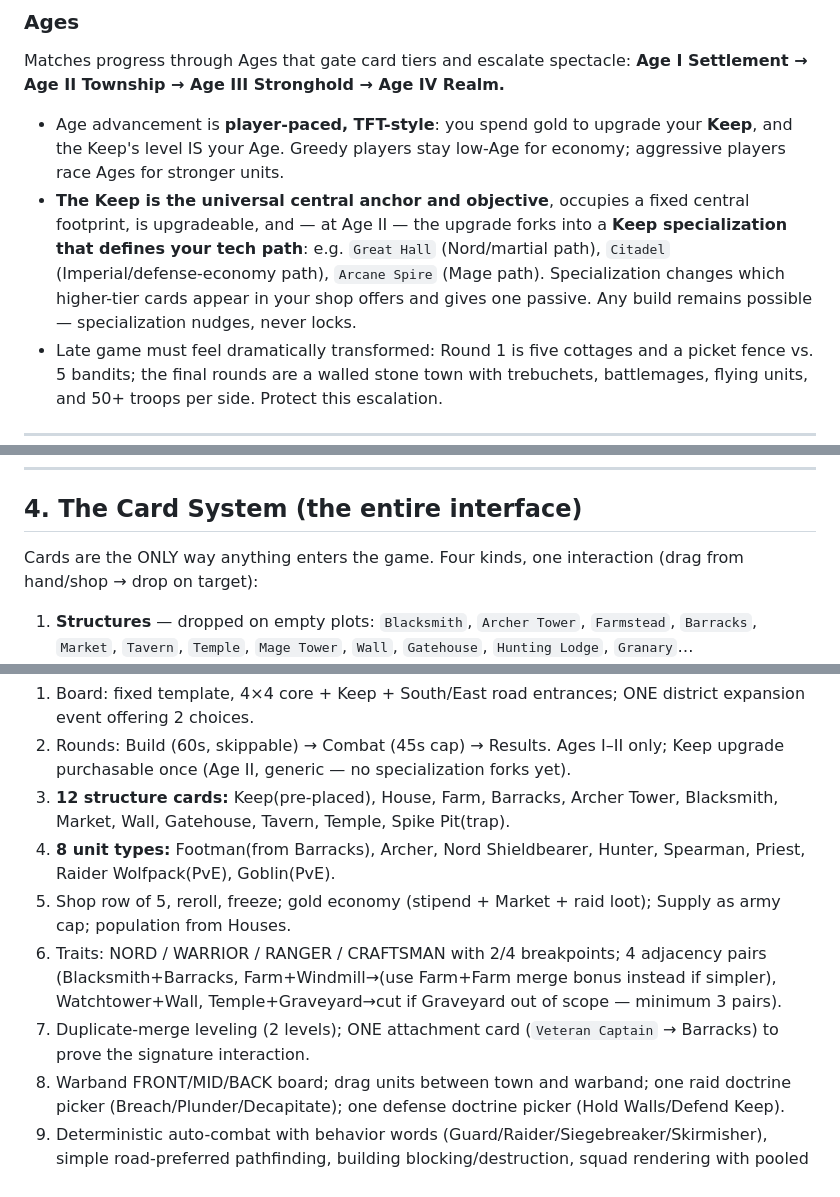
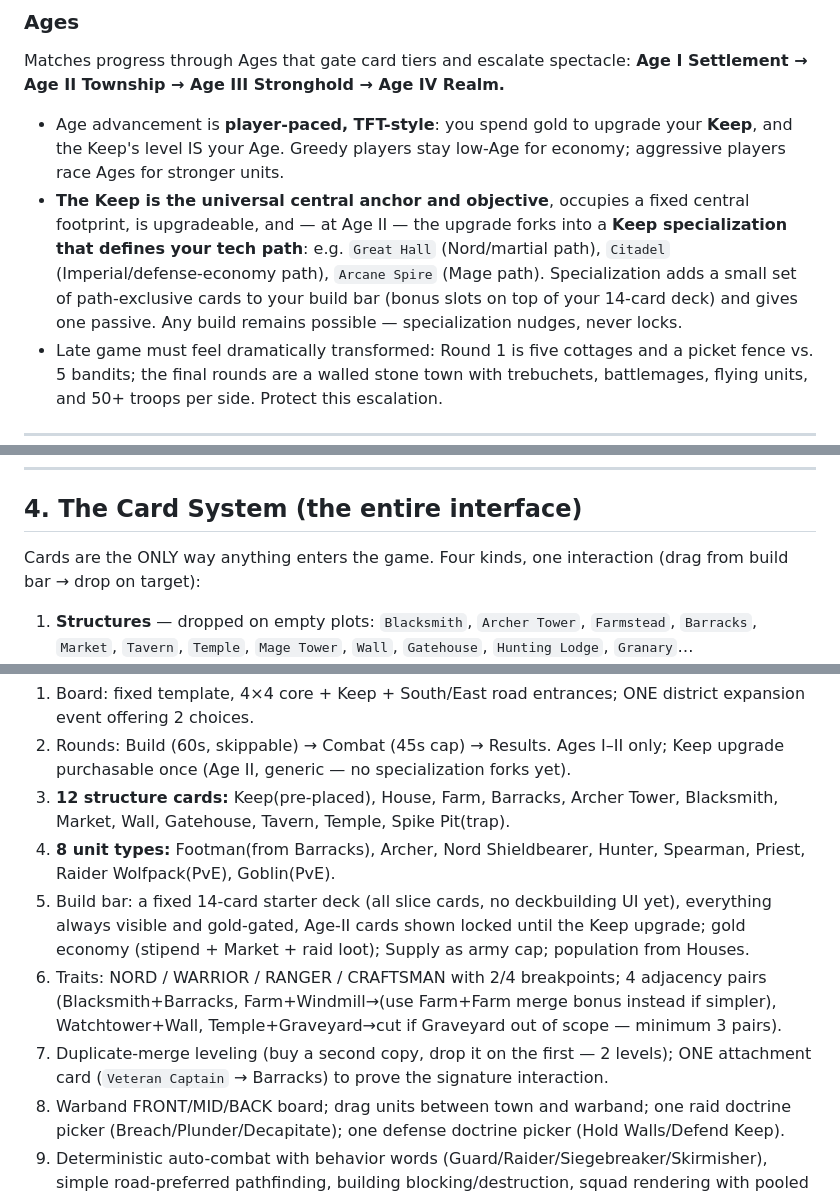
Before and after one commit to oversized93/MobileGameThingy, a Markdown page: SUPERPROMPT.md, 3 parts joined by grey strips. Rendered like a GitHub page.

```diff
--- a/SUPERPROMPT.md
+++ b/SUPERPROMPT.md
@@ -48,7 +48,7 @@ These are not three glued-together systems. They are **one system viewed from th
 Matches progress through Ages that gate card tiers and escalate spectacle: **Age I Settlement → Age II Township → Age III Stronghold → Age IV Realm.**
 
 - Age advancement is **player-paced, TFT-style**: you spend gold to upgrade your **Keep**, and the Keep's level IS your Age. Greedy players stay low-Age for economy; aggressive players race Ages for stronger units.
-- **The Keep is the universal central anchor and objective**, occupies a fixed central footprint, is upgradeable, and — at Age II — the upgrade forks into a **Keep specialization that defines your tech path**: e.g. `Great Hall` (Nord/martial path), `Citadel` (Imperial/defense-economy path), `Arcane Spire` (Mage path). Specialization changes which higher-tier cards appear in your shop offers and gives one passive. Any build remains possible — specialization nudges, never locks.
+- **The Keep is the universal central anchor and objective**, occupies a fixed central footprint, is upgradeable, and — at Age II — the upgrade forks into a **Keep specialization that defines your tech path**: e.g. `Great Hall` (Nord/martial path), `Citadel` (Imperial/defense-economy path), `Arcane Spire` (Mage path). Specialization adds a small set of path-exclusive cards to your build bar (bonus slots on top of your 14-card deck) and gives one passive. Any build remains possible — specialization nudges, never locks.
 - Late game must feel dramatically transformed: Round 1 is five cottages and a picket fence vs. 5 bandits; the final rounds are a walled stone town with trebuchets, battlemages, flying units, and 50+ troops per side. Protect this escalation.
 
 ---
@@ -73,7 +73,7 @@ Matches progress through Ages that gate card tiers and escalate spectacle: **Age
 
 ## 4. The Card System (the entire interface)
 
-Cards are the ONLY way anything enters the game. Four kinds, one interaction (drag from hand/shop → drop on target):
+Cards are the ONLY way anything enters the game. Four kinds, one interaction (drag from build bar → drop on target):
 
 1. **Structures** — dropped on empty plots: `Blacksmith`, `Archer Tower`, `Farmstead`, `Barracks`, `Market`, `Tavern`, `Temple`, `Mage Tower`, `Wall`, `Gatehouse`, `Hunting Lodge`, `Granary`…
 2. **Units/Residents** — dropped into the town (they take up NO plot; they're people): `Nord Shieldbearer`, `Hunter`, `Spearman`, `Battlemage`, `Village Priest`, `Orc Mercenary`… Special residents can be dropped **onto matching buildings** to transform them (see Attachments).
@@ -170,9 +171,9 @@ In scope:
 2. Rounds: Build (60s, skippable) → Combat (45s cap) → Results. Ages I–II only; Keep upgrade purchasable once (Age II, generic — no specialization forks yet).
 3. **12 structure cards:** Keep(pre-placed), House, Farm, Barracks, Archer Tower, Blacksmith, Market, Wall, Gatehouse, Tavern, Temple, Spike Pit(trap).
 4. **8 unit types:** Footman(from Barracks), Archer, Nord Shieldbearer, Hunter, Spearman, Priest, Raider Wolfpack(PvE), Goblin(PvE).
-5. Shop row of 5, reroll, freeze; gold economy (stipend + Market + raid loot); Supply as army cap; population from Houses.
+5. Build bar: a fixed 14-card starter deck (all slice cards, no deckbuilding UI yet), everything always visible and gold-gated, Age-II cards shown locked until the Keep upgrade; gold economy (stipend + Market + raid loot); Supply as army cap; population from Houses.
 6. Traits: NORD / WARRIOR / RANGER / CRAFTSMAN with 2/4 breakpoints; 4 adjacency pairs (Blacksmith+Barracks, Farm+Windmill→(use Farm+Farm merge bonus instead if simpler), Watchtower+Wall, Temple+Graveyard→cut if Graveyard out of scope — minimum 3 pairs).
-7. Duplicate-merge leveling (2 levels); ONE attachment card (`Veteran Captain` → Barracks) to prove the signature interaction.
+7. Duplicate-merge leveling (buy a second copy, drop it on the first — 2 levels); ONE attachment card (`Veteran Captain` → Barracks) to prove the signature interaction.
 8. Warband FRONT/MID/BACK board; drag units between town and warband; one raid doctrine picker (Breach/Plunder/Decapitate); one defense doctrine picker (Hold Walls/Defend Keep).
 9. Deterministic auto-combat with behavior words (Guard/Raider/Siegebreaker/Skirmisher), simple road-preferred pathfinding, building blocking/destruction, squad rendering with pooled HP bars, timer-expiry partial Keep damage.
 10. One PvE round (Round 3 Goblin Raid) hitting all towns.
```
Also changed, not shown: other parts of SUPERPROMPT.md (+14 -11 lines).
